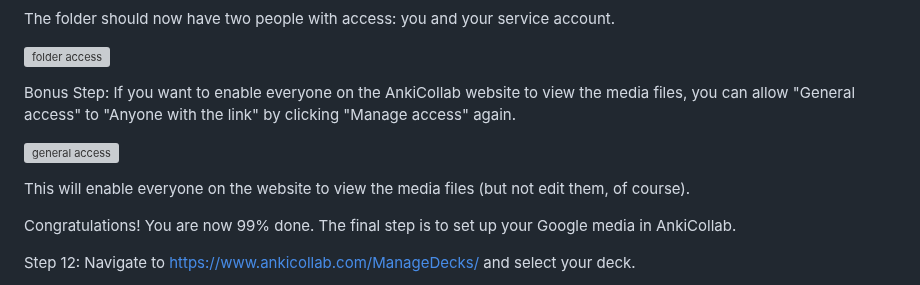
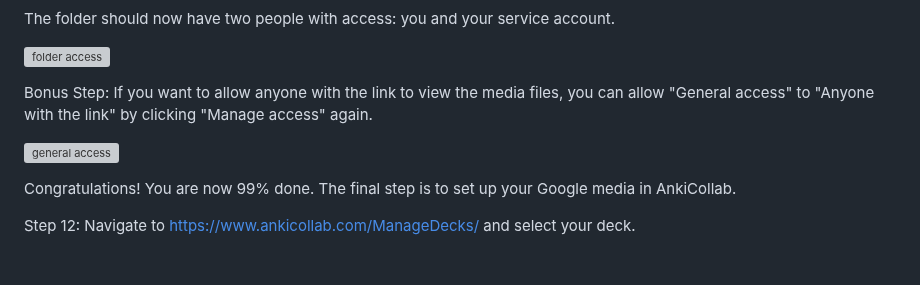
Before and after one commit to CravingCrates/AnkiCollab-Plugin, a Markdown page: google_drive_guide.md, the part around the change. Drawn GitHub-style; blank space fills up the shorter version; grey boxes are pictures that could not be loaded.

```diff
--- a/google_drive_guide.md
+++ b/google_drive_guide.md
@@ -71,11 +71,9 @@ The folder should now have two people with access: you and your service account.
 ![folder access](https://i.imgur.com/rAzqXVe.png)
 
 Bonus Step:
-If you want to enable everyone on the AnkiCollab website to view the media files, you can allow "General access" to "Anyone with the link" by clicking "Manage access" again.
+If you want to allow anyone with the link to view the media files, you can allow "General access" to "Anyone with the link" by clicking "Manage access" again.
 
 ![general access](https://i.imgur.com/BTM5uJM.png)
-
-This will enable everyone on the website to view the media files (but not edit them, of course).
 
 Congratulations! You are now 99% done. The final step is to set up your Google media in AnkiCollab.
 
```
